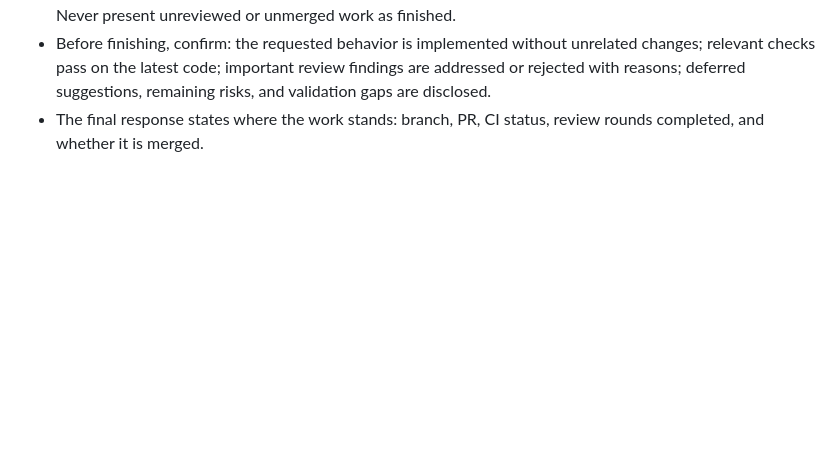
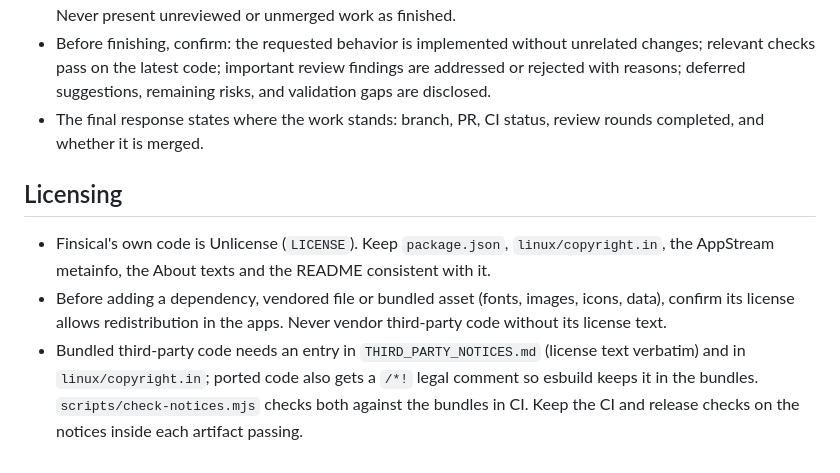
Before and after one commit to L-K-M/Finsical, a Markdown page: AGENTS.md, the part around the change. Drawn GitHub-style; blank space fills up the shorter version.

```diff
--- a/AGENTS.md
+++ b/AGENTS.md
@@ -171,3 +171,18 @@ may waive review; report that waiver rather than claiming review passed.
   status, review rounds completed, and whether it is merged.
 
 <!-- shared-rules:end -->
+
+## Licensing
+
+- Finsical's own code is Unlicense (`LICENSE`). Keep `package.json`,
+  `linux/copyright.in`, the AppStream metainfo, the About texts and the
+  README consistent with it.
+- Before adding a dependency, vendored file or bundled asset (fonts,
+  images, icons, data), confirm its license allows redistribution in
+  the apps. Never vendor third-party code without its license text.
+- Bundled third-party code needs an entry in `THIRD_PARTY_NOTICES.md`
+  (license text verbatim) and in `linux/copyright.in`; ported code also
+  gets a `/*!` legal comment so esbuild keeps it in the bundles.
+  `scripts/check-notices.mjs` checks both against the bundles in CI.
+  Keep the CI and release checks on the notices inside each artifact
+  passing.
```
Also changed, not shown: README.md (+16 -8 lines).
